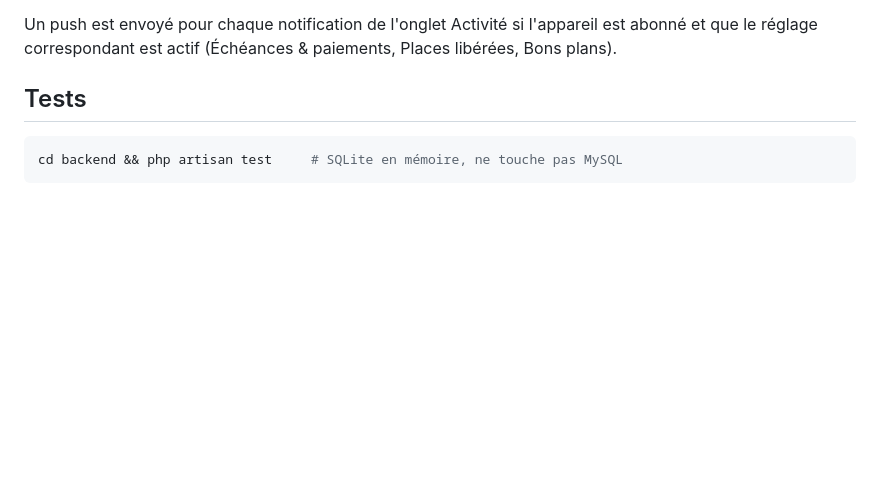
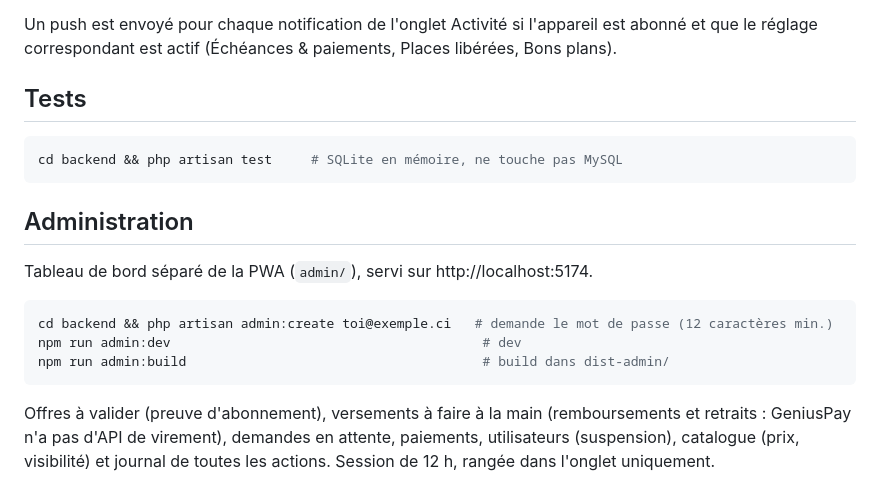
Before and after one commit to Axeltwentyone/subci, a Markdown page: README.md, the part around the change. GitHub-like rendering; blank space fills up the shorter version.

Commit message:
README : section administration
Co-Authored-By: Claude Opus 5.5 <noreply@anthropic.com>

````diff
--- a/README.md
+++ b/README.md
@@ -100,3 +100,15 @@ et que le réglage correspondant est actif (Échéances & paiements, Places lib
 ```bash
 cd backend && php artisan test     # SQLite en mémoire, ne touche pas MySQL
 ```
+
+## Administration
+
+Tableau de bord séparé de la PWA (`admin/`), servi sur http://localhost:5174.
+
+```bash
+cd backend && php artisan admin:create toi@exemple.ci   # demande le mot de passe (12 caractères min.)
+npm run admin:dev                                        # dev
+npm run admin:build                                      # build dans dist-admin/
+```
+
+Offres à valider (preuve d'abonnement), versements à faire à la main (remboursements et retraits : GeniusPay n'a pas d'API de virement), demandes en attente, paiements, utilisateurs (suspension), catalogue (prix, visibilité) et journal de toutes les actions. Session de 12 h, rangée dans l'onglet uniquement.
````
